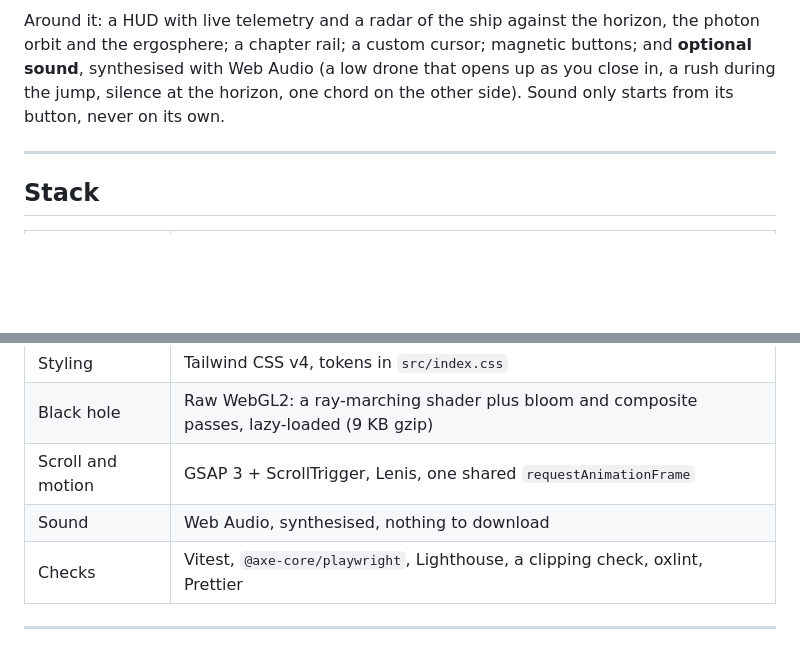
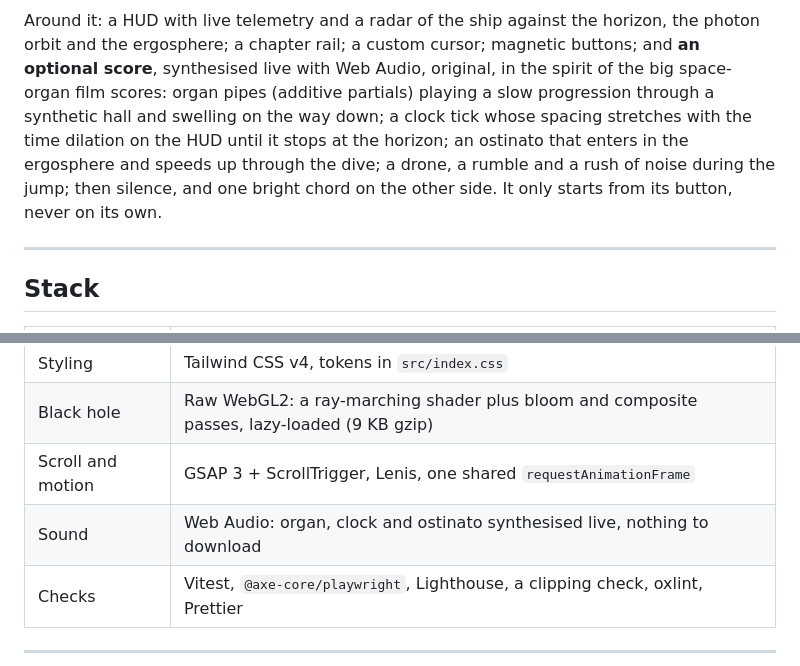
Before and after one commit to Bentonio96/Kerr-Mission, a Markdown page: README.md, 2 parts joined by grey strips. GitHub-like rendering; blank space fills up the shorter version.

Commit message:
docs: describe the new score
Co-Authored-By: Claude Opus 5.5 <noreply@anthropic.com>

```diff
--- a/README.md
+++ b/README.md
@@ -51,10 +51,14 @@ formulas are not.
 
 Around it: a HUD with live telemetry and a radar of the ship against the
 horizon, the photon orbit and the ergosphere; a chapter rail; a custom
-cursor; magnetic buttons; and **optional sound**, synthesised with Web Audio
-(a low drone that opens up as you close in, a rush during the jump, silence
-at the horizon, one chord on the other side). Sound only starts from its
-button, never on its own.
+cursor; magnetic buttons; and **an optional score**, synthesised live with
+Web Audio, original, in the spirit of the big space-organ film scores: organ
+pipes (additive partials) playing a slow progression through a synthetic
+hall and swelling on the way down; a clock tick whose spacing stretches with
+the time dilation on the HUD until it stops at the horizon; an ostinato that
+enters in the ergosphere and speeds up through the dive; a drone, a rumble
+and a rush of noise during the jump; then silence, and one bright chord on
+the other side. It only starts from its button, never on its own.
 
 ---
 
@@ -67,7 +71,7 @@ button, never on its own.
 | Styling | Tailwind CSS v4, tokens in `src/index.css` |
 | Black hole | Raw WebGL2: a ray-marching shader plus bloom and composite passes, lazy-loaded (9 KB gzip) |
 | Scroll and motion | GSAP 3 + ScrollTrigger, Lenis, one shared `requestAnimationFrame` |
-| Sound | Web Audio, synthesised, nothing to download |
+| Sound | Web Audio: organ, clock and ostinato synthesised live, nothing to download |
 | Checks | Vitest, `@axe-core/playwright`, Lighthouse, a clipping check, oxlint, Prettier |
 
 ---
```
